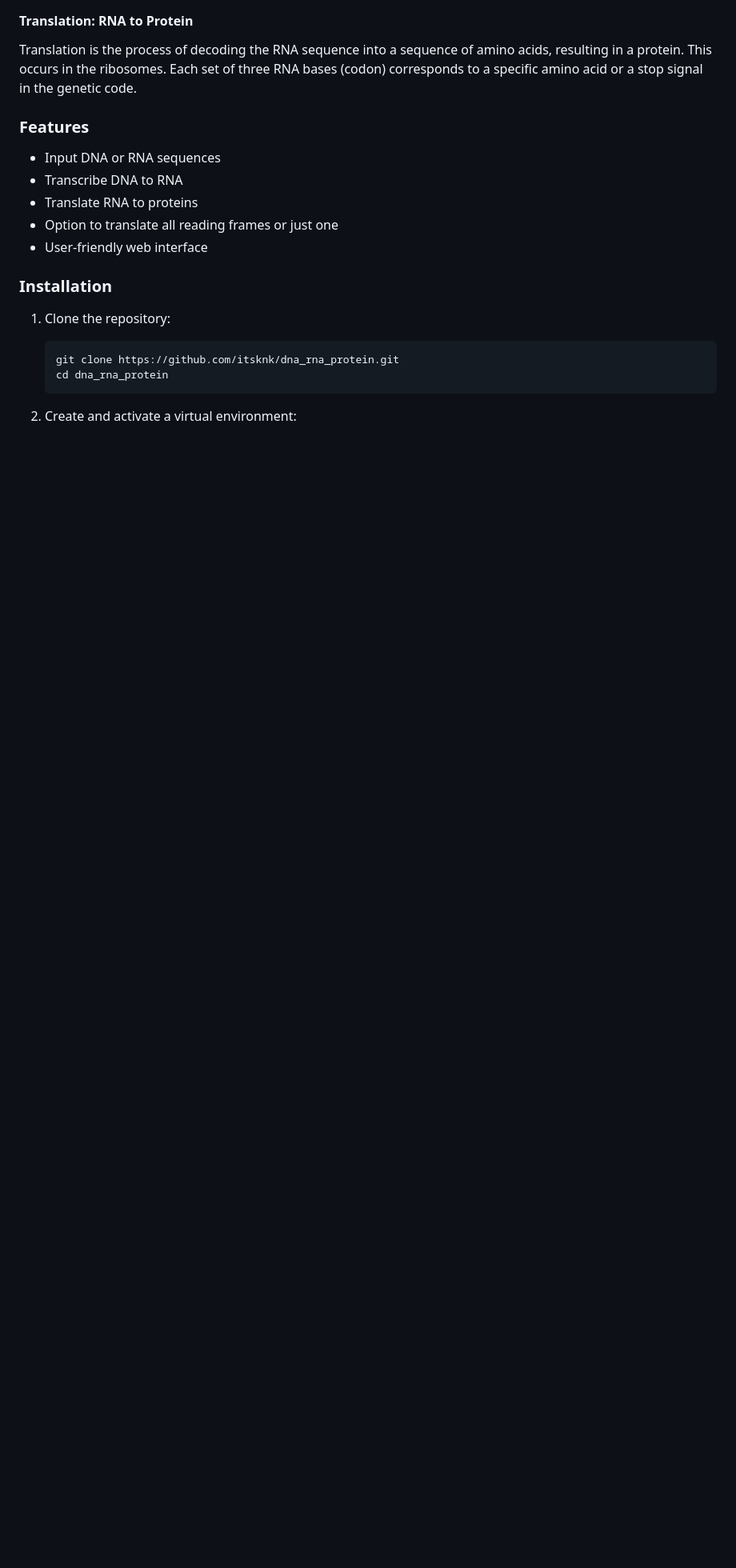
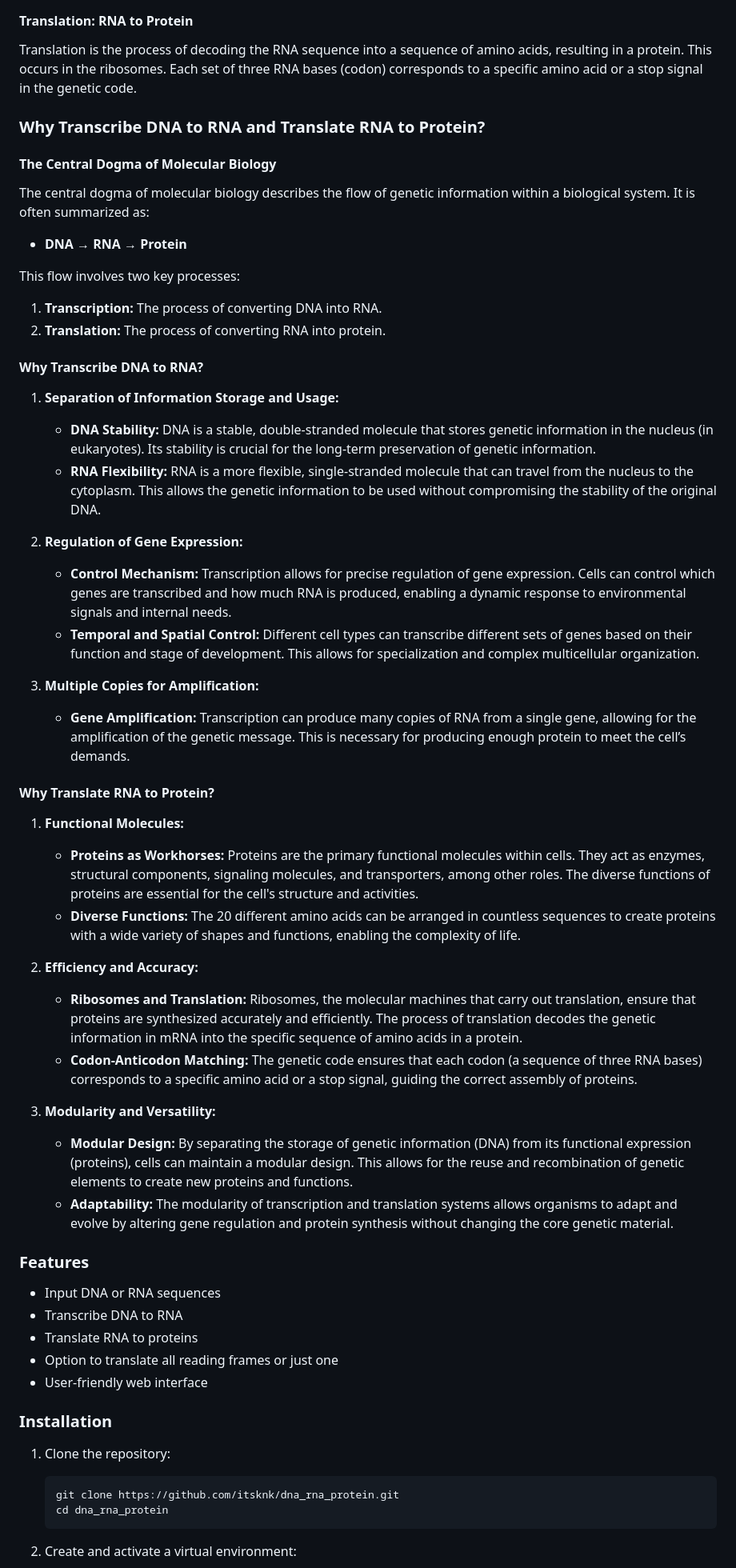
Before and after one commit to itsknk/dna_rna_protein, a Markdown page: README.md, the part around the change. Shown: that part at 80% size. Rendered like a GitHub page; blank space fills up the shorter version.

Commit message:
Why we do this?

```diff
--- a/README.md
+++ b/README.md
@@ -23,6 +23,44 @@ Transcription is the process of copying a segment of DNA into RNA. RNA polymeras
 #### Translation: RNA to Protein
 
 Translation is the process of decoding the RNA sequence into a sequence of amino acids, resulting in a protein. This occurs in the ribosomes. Each set of three RNA bases (codon) corresponds to a specific amino acid or a stop signal in the genetic code.
+
+### Why Transcribe DNA to RNA and Translate RNA to Protein?
+
+#### The Central Dogma of Molecular Biology
+
+The central dogma of molecular biology describes the flow of genetic information within a biological system. It is often summarized as:
+- **DNA → RNA → Protein**
+
+This flow involves two key processes:
+1. **Transcription:** The process of converting DNA into RNA.
+2. **Translation:** The process of converting RNA into protein.
+
+#### Why Transcribe DNA to RNA?
+
+1. **Separation of Information Storage and Usage:**
+   - **DNA Stability:** DNA is a stable, double-stranded molecule that stores genetic information in the nucleus (in eukaryotes). Its stability is crucial for the long-term preservation of genetic information.
+   - **RNA Flexibility:** RNA is a more flexible, single-stranded molecule that can travel from the nucleus to the cytoplasm. This allows the genetic information to be used without compromising the stability of the original DNA.
+
+2. **Regulation of Gene Expression:**
+   - **Control Mechanism:** Transcription allows for precise regulation of gene expression. Cells can control which genes are transcribed and how much RNA is produced, enabling a dynamic response to environmental signals and internal needs.
+   - **Temporal and Spatial Control:** Different cell types can transcribe different sets of genes based on their function and stage of development. This allows for specialization and complex multicellular organization.
+
+3. **Multiple Copies for Amplification:**
+   - **Gene Amplification:** Transcription can produce many copies of RNA from a single gene, allowing for the amplification of the genetic message. This is necessary for producing enough protein to meet the cell’s demands.
+
+#### Why Translate RNA to Protein?
+
+1. **Functional Molecules:**
+   - **Proteins as Workhorses:** Proteins are the primary functional molecules within cells. They act as enzymes, structural components, signaling molecules, and transporters, among other roles. The diverse functions of proteins are essential for the cell's structure and activities.
+   - **Diverse Functions:** The 20 different amino acids can be arranged in countless sequences to create proteins with a wide variety of shapes and functions, enabling the complexity of life.
+
+2. **Efficiency and Accuracy:**
+   - **Ribosomes and Translation:** Ribosomes, the molecular machines that carry out translation, ensure that proteins are synthesized accurately and efficiently. The process of translation decodes the genetic information in mRNA into the specific sequence of amino acids in a protein.
+   - **Codon-Anticodon Matching:** The genetic code ensures that each codon (a sequence of three RNA bases) corresponds to a specific amino acid or a stop signal, guiding the correct assembly of proteins.
+
+3. **Modularity and Versatility:**
+   - **Modular Design:** By separating the storage of genetic information (DNA) from its functional expression (proteins), cells can maintain a modular design. This allows for the reuse and recombination of genetic elements to create new proteins and functions.
+   - **Adaptability:** The modularity of transcription and translation systems allows organisms to adapt and evolve by altering gene regulation and protein synthesis without changing the core genetic material.
 
 ### Features
 
```
